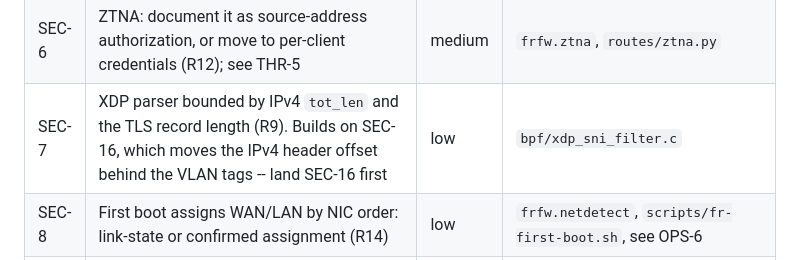
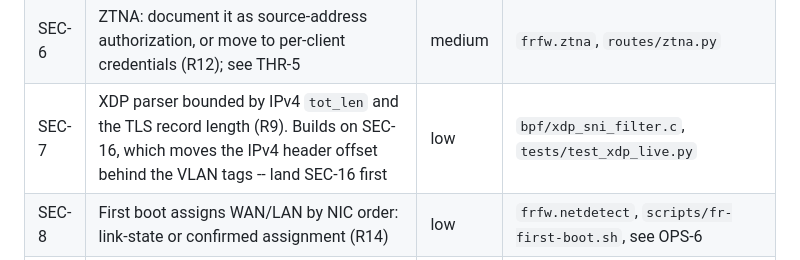
Before and after one commit to starsmash29/FR_OS-pblk, a Markdown page: ROADMAP.md, the part around the change. Rendered like a GitHub page.

Commit message:
SEC-7: update ROADMAP row with test module

```diff
--- a/ROADMAP.md
+++ b/ROADMAP.md
@@ -1341,7 +1341,7 @@ issues #17 and #18). The R-numbers are that record's.
 | SEC-4 | Narrower journal access for the webUI and the sensor daemons (R10) | medium | `systemd/fr-webui.service`, `fr-ai-ids`, `fr-appid` |
 | SEC-5 | Cross-subsystem apply: validate, stage and roll back beyond the firewall (R6) | medium | `frfw.provision` |
 | SEC-6 | ZTNA: document it as source-address authorization, or move to per-client credentials (R12); see THR-5 | medium | `frfw.ztna`, `routes/ztna.py` |
-| SEC-7 | XDP parser bounded by IPv4 `tot_len` and the TLS record length (R9). Builds on SEC-16, which moves the IPv4 header offset behind the VLAN tags -- land SEC-16 first | low | `bpf/xdp_sni_filter.c` |
+| SEC-7 | XDP parser bounded by IPv4 `tot_len` and the TLS record length (R9). Builds on SEC-16, which moves the IPv4 header offset behind the VLAN tags -- land SEC-16 first | low | `bpf/xdp_sni_filter.c`, `tests/test_xdp_live.py` |
 | SEC-8 | First boot assigns WAN/LAN by NIC order: link-state or confirmed assignment (R14) | low | `frfw.netdetect`, `scripts/fr-first-boot.sh`, see OPS-6 |
 | SEC-9 | Explicit CSRF tokens and security headers (CSP, `frame-ancestors`, `Referrer-Policy`) (R15). **Done:** the token is derived from the session id with the webUI secret key, travels in a hidden form field, the `X-CSRF-Token` header or a JSON body (never in a query string, which would reach the access log and the browser history), and is verified in `require_login` for every state-changing request; the three public sign-in forms have no session to bind to and stay without one. The headers are one app-level middleware: CSP, `frame-ancestors 'none'`, `X-Frame-Options`, `X-Content-Type-Options`, `Referrer-Policy`, `Permissions-Policy` (`tests/webui/test_csrf.py`, `tests/webui/test_no_secret_leaks.py`) | low | `frfw.webui.app`, `frfw.webui.deps`, `frfw.webui.auth`, `frfw.webui.templating`, templates, `tests/webui/test_csrf.py` |
 | SEC-10 | **Superseded** (kept so references stay valid). The missing regression tests (R16) belong to the items that change the behaviour: XDP bounds to SEC-7, CSRF to SEC-9; `/metrics` is covered as it behaves today by `tests/webui/test_metrics_routes.py`, and the protected-by-default test comes with SEC-3 | -- | `tests/` |
```
